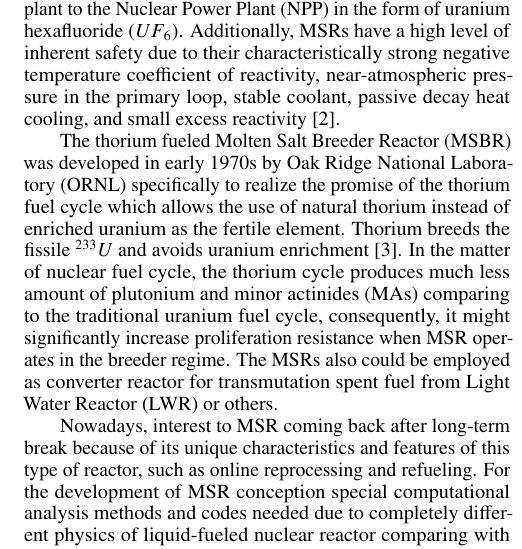
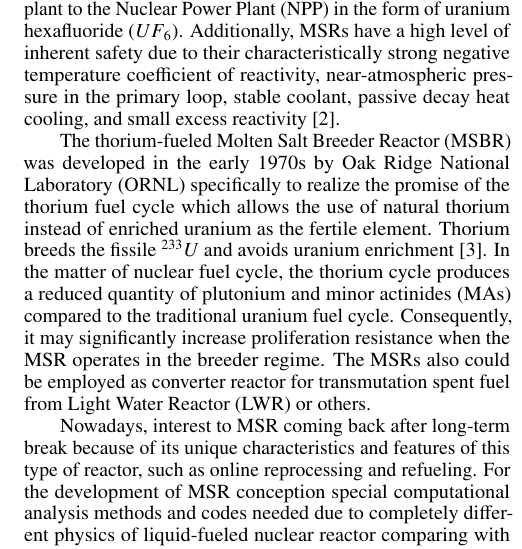
Before and after one commit to arfc/publications, a LaTeX document (msbr_reproc.tex): part of one column of page 1 of 5, cut so that both start at the same text. Compiled offline with pdfLaTeX.

Commit message:
some acronym edits, uses glspl to get plural acronyms.

```diff
--- a/msbr_reproc.tex
+++ b/msbr_reproc.tex
@@ -53,15 +53,15 @@ strong negative temperature coefficient of reactivity, near-atmospheric
 pressure in the primary loop, stable coolant, passive decay heat cooling, and
 small excess reactivity \cite{elsheikh_safety_2013}.
 
-The thorium fueled \gls{MSBR} was developed in early 1970s by \gls{ORNL}
+The thorium-fueled \gls{MSBR} was developed in the early 1970s by \gls{ORNL}
 specifically to realize the promise of the thorium fuel cycle which allows the
 use of natural thorium instead of enriched uranium as the fertile element.
 Thorium breeds the fissile $^{233}U$ and avoids uranium enrichment
 \cite{robertson_conceptual_1971}. In the matter of nuclear fuel cycle, the
-thorium cycle produces much less amount of plutonium and minor actinides (MAs)
-comparing to the traditional uranium fuel cycle, consequently, it might
-significantly increase proliferation resistance when \gls{MSR} operates in the
-breeder regime. The \gls{MSR}s also could be employed as converter reactor for
+thorium cycle produces a reduced quantity of plutonium and \glspl{MA}
+compared to the traditional uranium fuel cycle. Consequently, it may
+significantly increase proliferation resistance when the \gls{MSR} operates in the
+breeder regime. The \glspl{MSR} also could be employed as converter reactor for
 transmutation spent fuel from \gls{LWR} or others.
 
 Nowadays, interest to \gls{MSR} coming back after long-term break because of
```
Also changed, not shown: msbr_reproc.tex (4 more changed lines).
